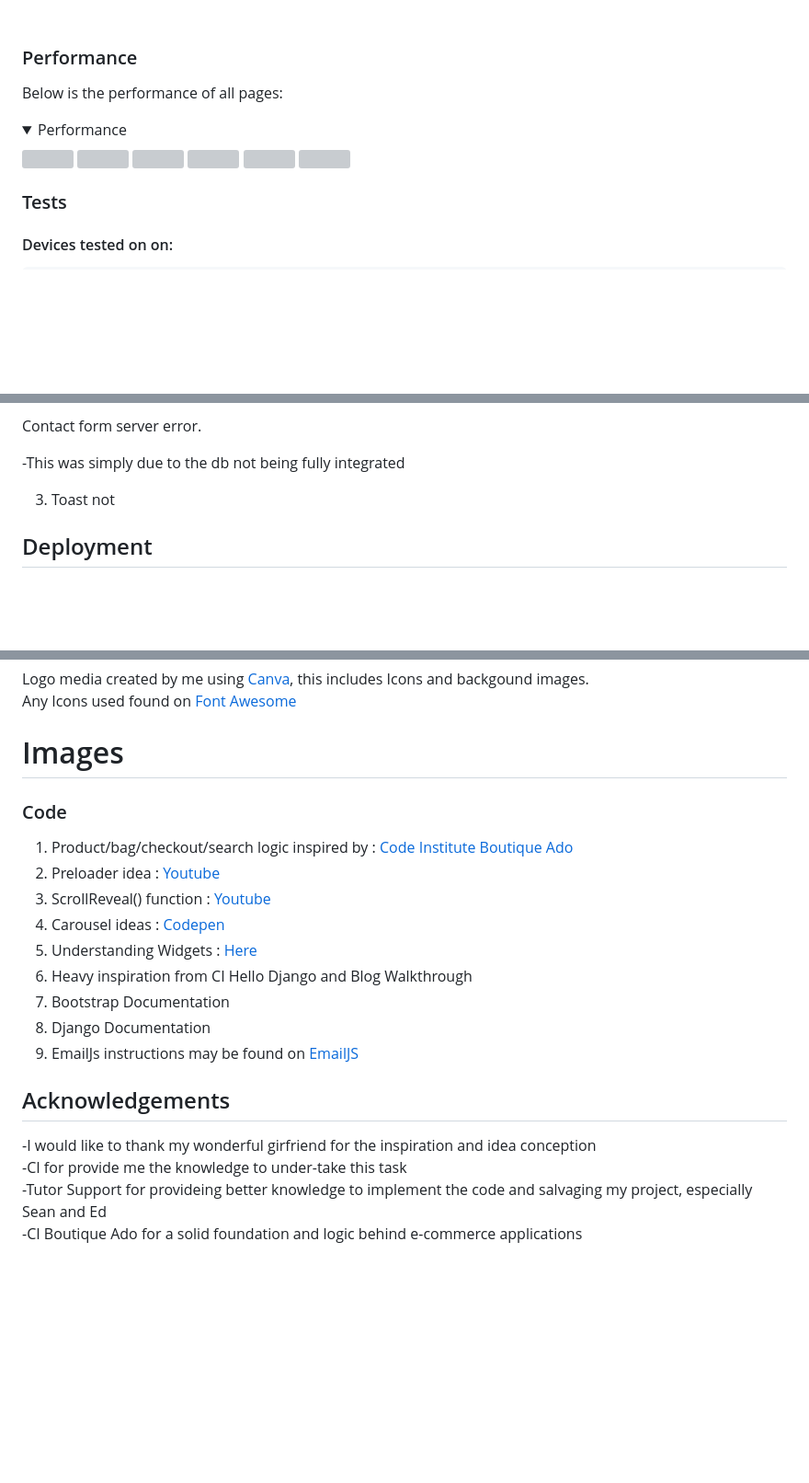
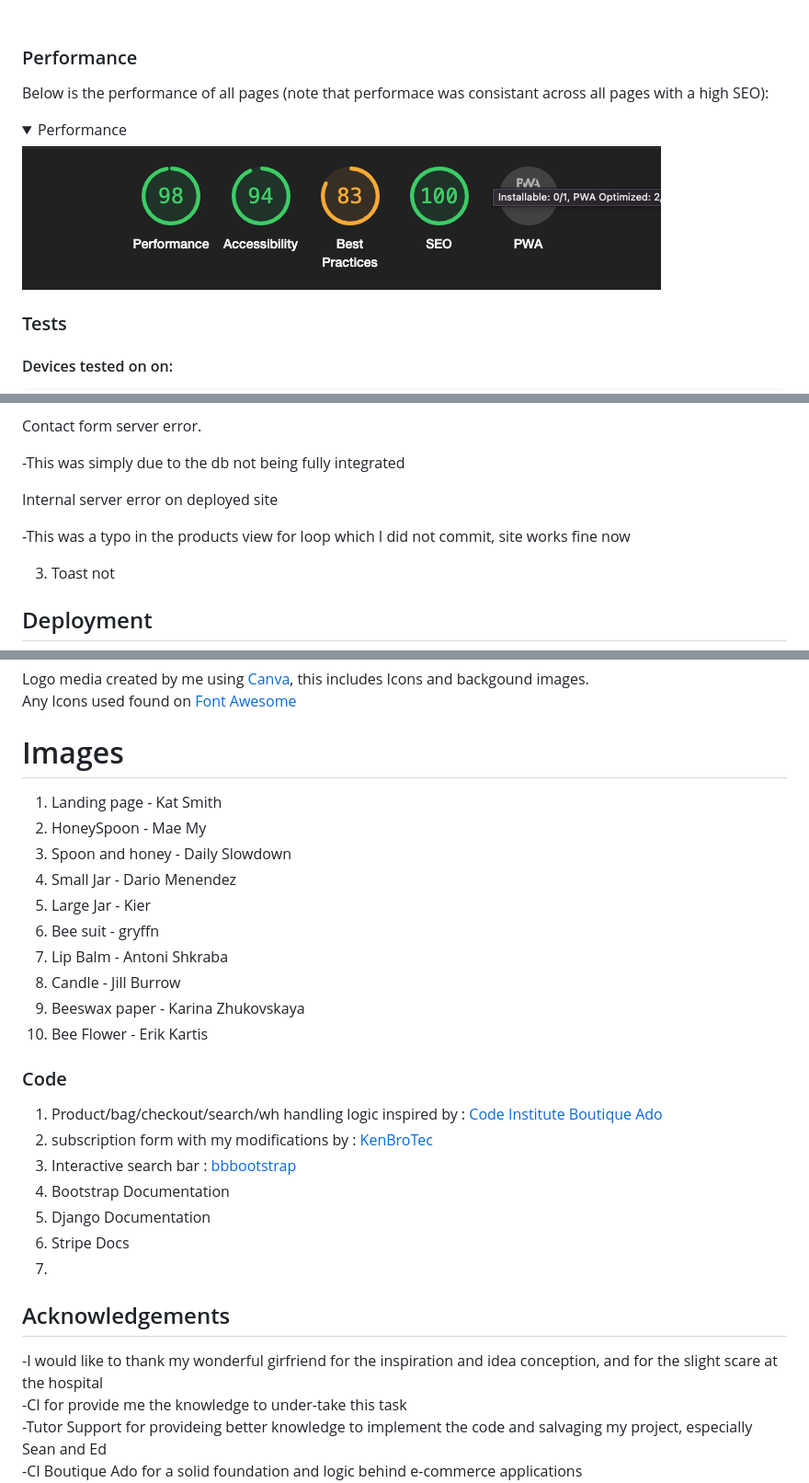
Before and after one commit to Code-Institute-Submissions/MaksimB96-PP5_E-Com.2, a Markdown page: README.md, 3 parts joined by grey strips. Shown: that part at 92% size. Rendered like a GitHub page; pictures changed too: docs/performance.png (added); folded sections open; blank space fills up the shorter version; grey boxes are pictures that could not be loaded.

Commit message:
Add: updates to readme and changed social links

```diff
--- a/README.md
+++ b/README.md
@@ -285,15 +287,11 @@ JSHint validator was utilised in order to make sure the javascript code passes s
 
 ### Performance
 
-Below is the performance of all pages:
+Below is the performance of all pages (note that performace was consistant across all pages with a high SEO):
 
 <details><summary>Performance</summary>
-<img src="docs/validation/python/subscription-view.png">
-<img src="docs/validation/python/subscription-view.png">
-<img src="docs/validation/python/subscription-view.png">
-<img src="docs/validation/python/subscription-view.png">
-<img src="docs/validation/python/subscription-view.png">
-<img src="docs/validation/python/subscription-view.png">
+<img src="docs/performance.png">
+
 </details>
 
 ### Tests
@@ -331,6 +331,10 @@ During Development I ran in to a few bugs:
   Contact form server error.
 
   -This was simply due to the db not being fully integrated
+
+  Internal server error on deployed site
+
+  -This was a typo in the products view for loop which I did not commit, site works fine now
 
 3. Toast not
 
@@ -365,26 +369,36 @@ Any Icons used found on <a href="https://fontawesome.com/">Font Awesome</a>
 
 # Images
 
+1. Landing page - Kat Smith
+2. HoneySpoon - Mae My
+3. Spoon and honey - Daily Slowdown
+4. Small Jar - Dario Menendez
+5. Large Jar - Kier
+6. Bee suit - gryffn
+7. Lip Balm - Antoni Shkraba
+8. Candle - Jill Burrow
+9. Beeswax paper - Karina Zhukovskaya
+10. Bee Flower - Erik Kartis
+
 
 
 
 ### Code
 
-1. Product/bag/checkout/search logic inspired by : <a href="https://www.youtube.com/watch?v=3_3q_dE4_qs&t=649s">Code Institute Boutique Ado</a>
-2. Preloader idea : <a href="https://www.youtube.com/watch?v=Yf5d_Zx3AaI">Youtube</a>
-3. ScrollReveal() function : <a href="https://www.youtube.com/watch?v=ePgnR4gHIi4">Youtube</a>
-4. Carousel ideas : <a href="Carousel">Codepen</a>
-5. Understanding Widgets : <a href ="https://simpleisbetterthancomplex.com/tutorial/2019/01/03/how-to-use-date-picker-with-django.html">Here</a>
-6. Heavy inspiration from CI Hello Django and Blog Walkthrough
-7. Bootstrap Documentation
-8. Django Documentation
-9. EmailJs instructions may be found on <a href="https://www.emailjs.com/">EmailJS</a>
+1. Product/bag/checkout/search/wh handling logic inspired by : <a href="https://www.youtube.com/watch?v=3_3q_dE4_qs&t=649s">Code Institute Boutique Ado</a>
+2. subscription form with my modifications by : <a href="https://www.youtube.com/watch?v=hWtlskOaFNI&t=3315s">KenBroTec</a>
+3. Interactive search bar : <a href="https://bbbootstrap.com/snippets/expandable-search-bar-12368750">bbbootstrap</a>
+4. Bootstrap Documentation
+5. Django Documentation
+6. Stripe Docs
+7.
+
 
 
 
 ## Acknowledgements
 
--I would like to thank my wonderful girfriend for the inspiration and idea conception
+-I would like to thank my wonderful girfriend for the inspiration and idea conception, and for the slight scare at the hospital
 <br>
 -CI for provide me the knowledge to under-take this task
 <br>
```
Also changed, not shown: other parts of README.md (+4 -0 lines), 1 other file.
